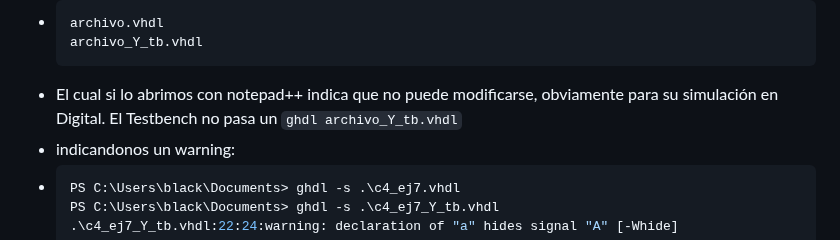
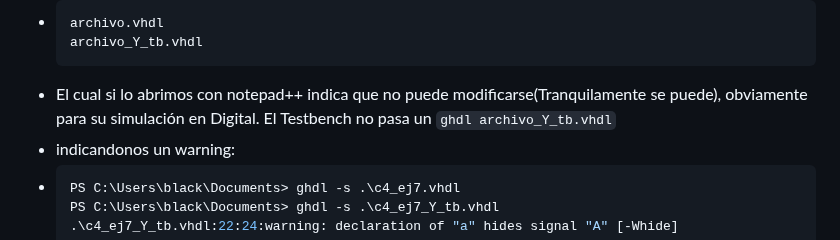
Before and after one commit to PIBSAS/Install_GHDL_WSL, a Markdown page: README.md, the part around the change. GitHub-like rendering.

`````diff
--- a/README.md
+++ b/README.md
@@ -559,7 +559,7 @@ Aparecerán 2 iconos de sistemas.
    archivo.vhdl
    archivo_Y_tb.vhdl
    ````
-- El cual si lo abrimos con notepad++ indica que no puede modificarse, obviamente para su simulación en Digital. El Testbench no pasa un ``ghdl archivo_Y_tb.vhdl``
+- El cual si lo abrimos con notepad++ indica que no puede modificarse(Tranquilamente se puede), obviamente para su simulación en Digital. El Testbench no pasa un ``ghdl archivo_Y_tb.vhdl``
 - indicandonos un warning:
 -  ````bash
    PS C:\Users\black\Documents> ghdl -s .\c4_ej7.vhdl
`````
